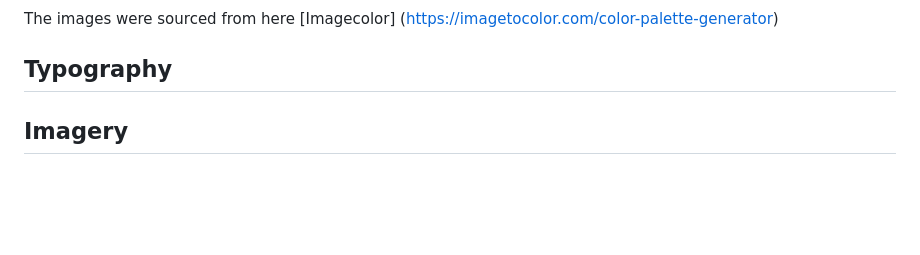
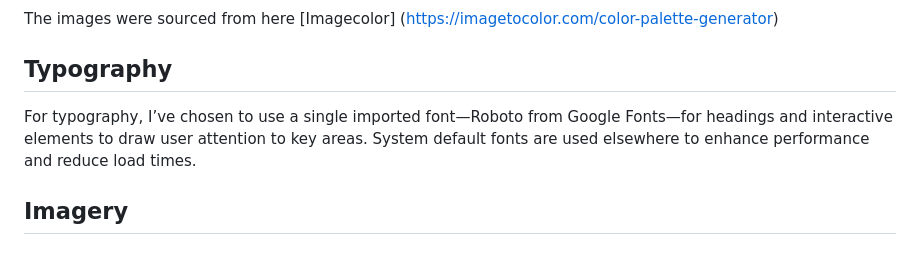
Before and after one commit to LidiaMorejudo/spanresources, a Markdown page: README.md, the part around the change. GitHub-like rendering; blank space fills up the shorter version.

Commit message:
Added paragraph under typography in the readme

```diff
--- a/README.md
+++ b/README.md
@@ -232,6 +232,8 @@ The images were sourced from here [Imagecolor] (https://imagetocolor.com/color-p
 
 ## Typography
 
+For typography, I’ve chosen to use a single imported font—Roboto from Google Fonts—for headings and interactive elements to draw user attention to key areas. System default fonts are used elsewhere to enhance performance and reduce load times.
+
 ## Imagery
 
 # Features
```
